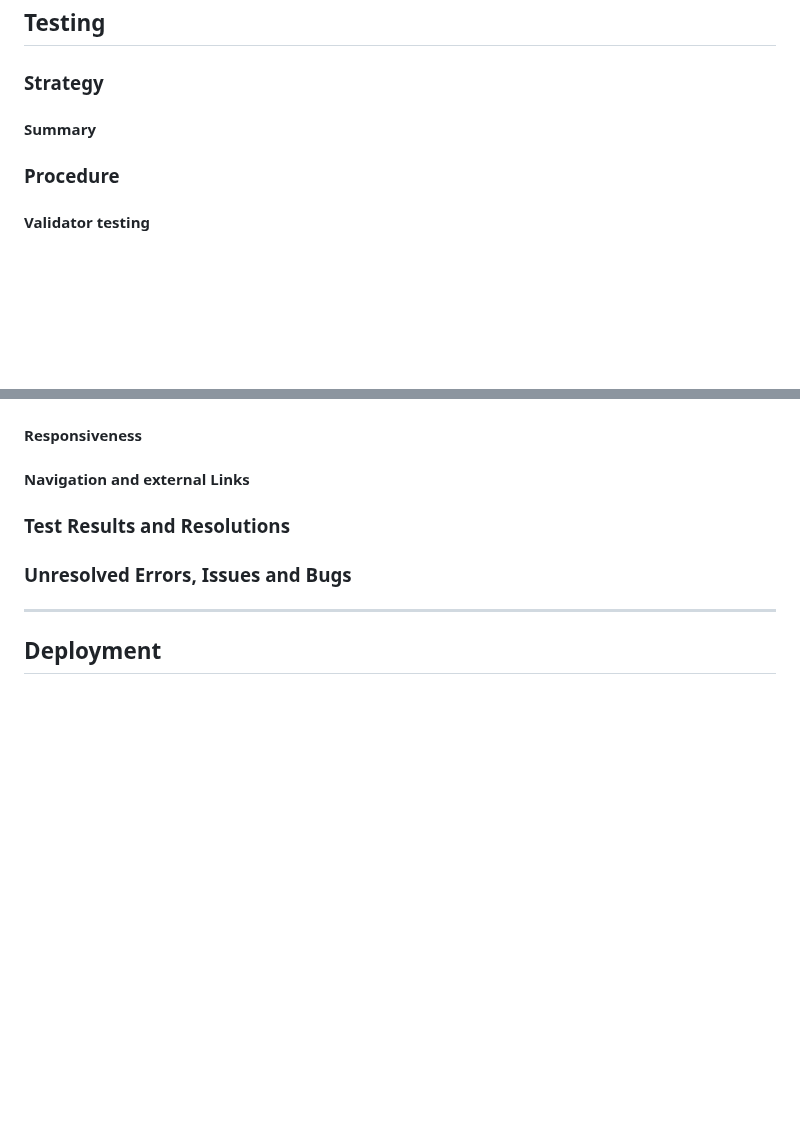
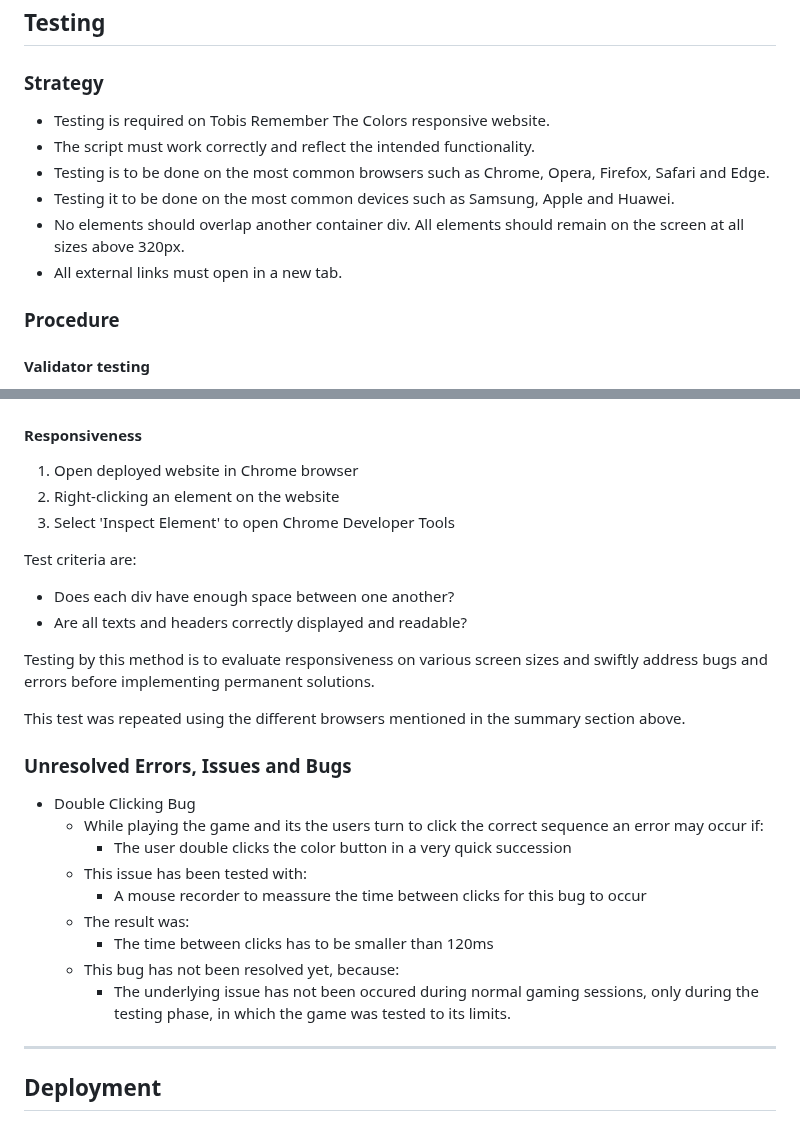
Before and after one commit to NixTS/remember-the-colors, a Markdown page: README.md, 2 parts joined by grey strips. Rendered like a GitHub page; blank space fills up the shorter version.

Commit message:
docs: Update testing section in README.md

```diff
--- a/README.md
+++ b/README.md
@@ -188,7 +188,12 @@ The game's objective is simple yet stimulating: players must mimic a sequence of
 
 ### **Strategy**
 
-#### **Summary**
++ Testing is required on Tobis Remember The Colors responsive website.
++ The script must work correctly and reflect the intended functionality.
++ Testing is to be done on the most common browsers such as Chrome, Opera, Firefox, Safari and Edge.
++ Testing it to be done on the most common devices such as Samsung, Apple and Huawei.
++ No elements should overlap another container div. All elements should remain on the screen at all sizes above 320px.
++ All external links must open in a new tab.
 
 ### **Procedure**
 
@@ -207,11 +212,30 @@ The game's objective is simple yet stimulating: players must mimic a sequence of
 
 #### **Responsiveness**
 
-#### **Navigation and external Links**
+1. Open deployed website in Chrome browser
+2. Right-clicking an element on the website
+3. Select 'Inspect Element' to open Chrome Developer Tools
 
-### **Test Results and Resolutions**
+Test criteria are:
+
++ Does each div have enough space between one another?
++ Are all texts and headers correctly displayed and readable?
+
+Testing by this method is to evaluate responsiveness on various screen sizes and swiftly address bugs and errors before implementing permanent solutions.
+
+This test was repeated using the different browsers mentioned in the summary section above.
 
 ### **Unresolved Errors, Issues and Bugs**
+
++ Double Clicking Bug
+  + While playing the game and its the users turn to click the correct sequence an error may occur if:
+    + The user double clicks the color button in a very quick succession
+  + This issue has been tested with:
+    + A mouse recorder to meassure the time between clicks for this bug to occur
+  + The result was:
+    + The time between clicks has to be smaller than 120ms
+  + This bug has not been resolved yet, because:
+    + The underlying issue has not been occured during normal gaming sessions, only during the testing phase, in which the game was tested to its limits.
 
 ***
 
```
